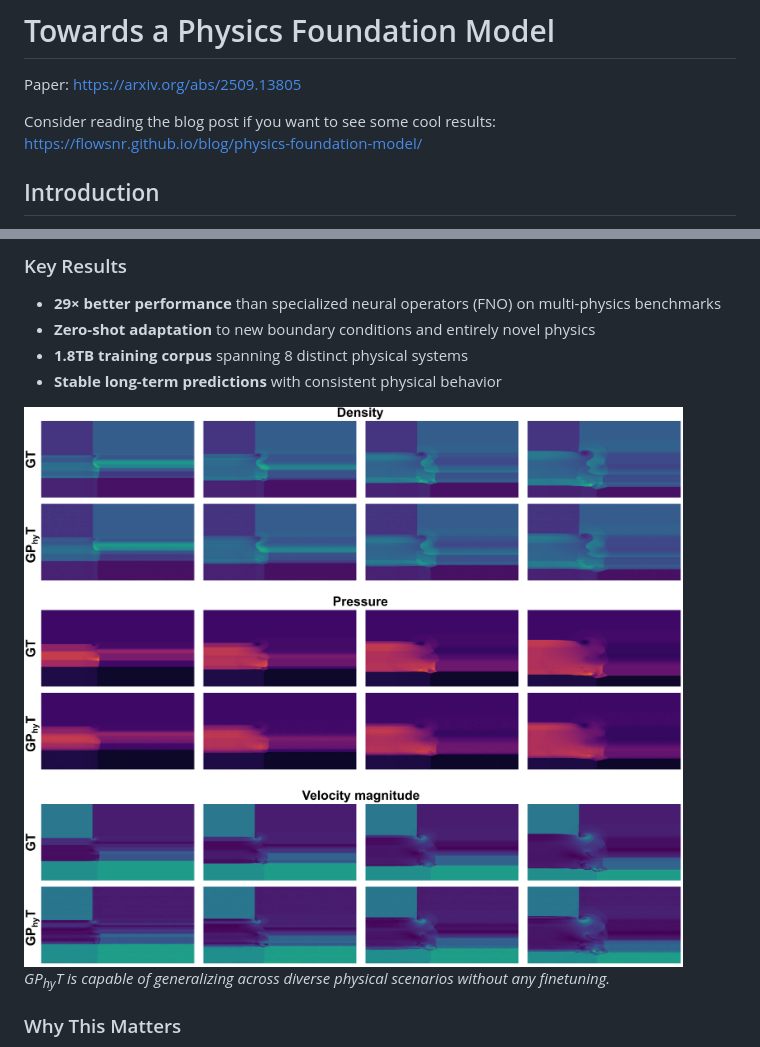
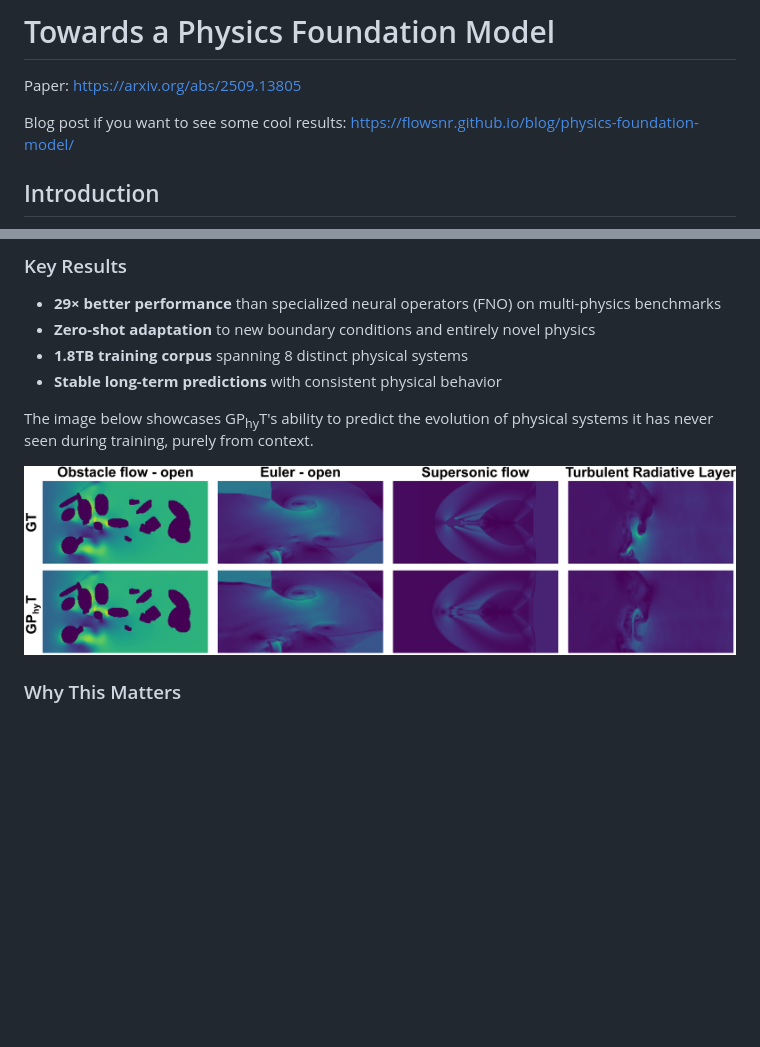
Before and after one commit to FloWsnr/General-Physics-Transformer, a Markdown page: README.md, 2 parts joined by grey strips. GitHub-like rendering; pictures changed too: images/result.png; blank space fills up the shorter version.

```diff
--- a/README.md
+++ b/README.md
@@ -2,7 +2,7 @@
 
 Paper: https://arxiv.org/abs/2509.13805
 
-Consider reading the blog post if you want to see some cool results: https://flowsnr.github.io/blog/physics-foundation-model/
+Blog post if you want to see some cool results: https://flowsnr.github.io/blog/physics-foundation-model/
 
 ## Introduction
 
@@ -29,9 +29,10 @@ GP<sub>hy</sub>T represents a paradigm shift in physics-aware machine learning
 - **1.8TB training corpus** spanning 8 distinct physical systems
 - **Stable long-term predictions** with consistent physical behavior
 
+The image below showcases GP<sub>hy</sub>T's ability to predict the evolution of physical systems it has never seen during training, purely from context.
+
 <img src="images/result.png" width="800" alt="GP<sub>hy</sub>T generalization capabilities">
 
-*GP<sub>hy</sub>T is capable of generalizing across diverse physical scenarios without any finetuning.*
 
 ### Why This Matters
 
```
Also changed, not shown: 2 other files.
